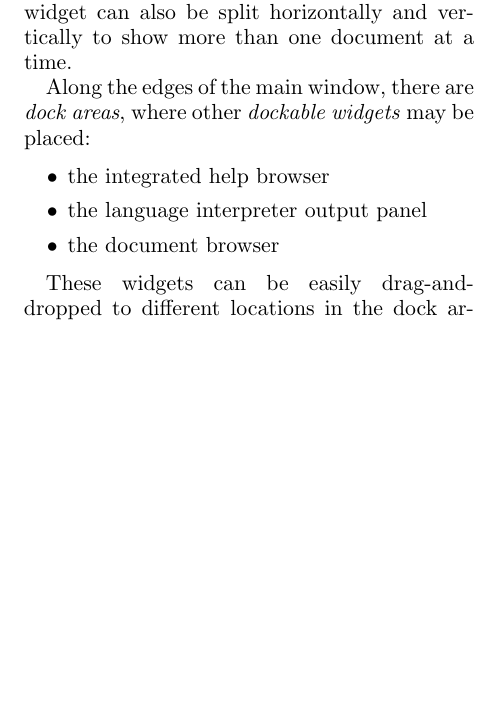
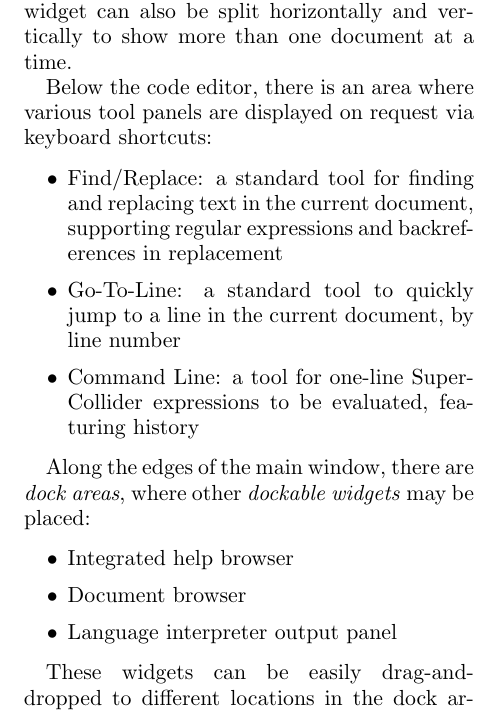
Before and after one commit to jleben/scide-lac2013, a LaTeX paper (scide.tex): part of one column of page 2 of 8, cut so that both start at the same text, the shorter picture padded with empty space. Compiled offline with pdfLaTeX.

Commit message:
Graphical Interface section: list the tool panels

```diff
--- a/scide.tex
+++ b/scide.tex
@@ -98,11 +98,19 @@ The IDE has a single-window design - it features a single code editing widget at
 used to switch between multiple open documents. The editor widget can also be split horizontally and vertically to show
 more than one document at a time.
 
+Below the code editor, there is an area where various tool panels are displayed on request via keyboard shortcuts:
+\begin{itemize}
+  \item Find/Replace: a standard tool for finding and replacing text in the current document, supporting regular
+expressions and backreferences in replacement
+  \item Go-To-Line: a standard tool to quickly jump to a line in the current document, by line number
+  \item Command Line: a tool for one-line SuperCollider expressions to be evaluated, featuring history
+\end{itemize}
+
 Along the edges of the main window, there are \emph{dock areas}, where other \emph{dockable widgets} may be placed:
 \begin{itemize}
- \item the integrated help browser
- \item the language interpreter output panel
- \item the document browser
+  \item Integrated help browser
+  \item Document browser
+  \item Language interpreter output panel
 \end{itemize}
 
 These widgets can be easily drag-and-dropped to different locations in the dock areas, either side-by-side, or stacked
```
Also changed, not shown: scide.tex (15 more changed lines).
